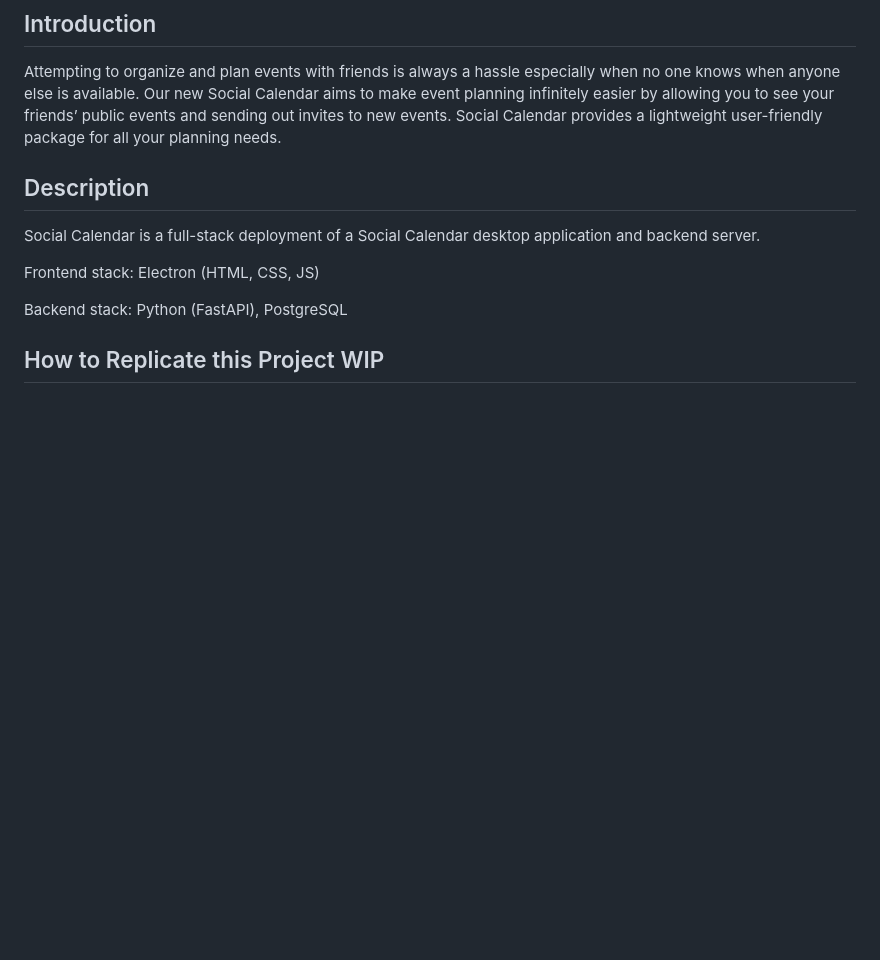
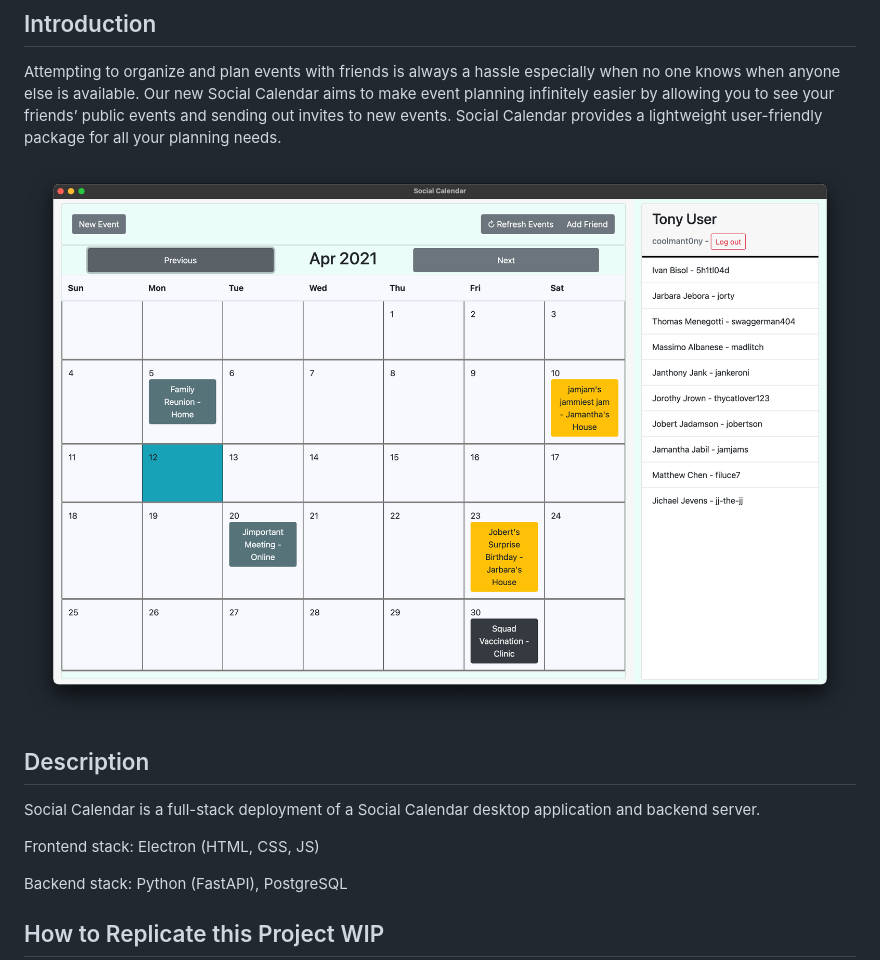
Before and after one commit to madlitch/SOFE3650-Social-Calendar, a Markdown page: README.md, the part around the change. Drawn GitHub-style; pictures changed too: Design/screenshot.png (added); blank space fills up the shorter version.

Commit message:
- added screenshot.png

```diff
--- a/README.md
+++ b/README.md
@@ -3,6 +3,9 @@
 ## Introduction
 
 Attempting to organize and plan events with friends is always a hassle especially when no one knows when anyone else is available. Our new Social Calendar aims to make event planning infinitely easier by allowing you to see your friends’ public events and sending out invites to new events. Social Calendar provides a lightweight user-friendly package for all your planning needs.
+
+![Social Calendar Screenshot](/Design/screenshot.png)
+
 
 ## Description
 
```
